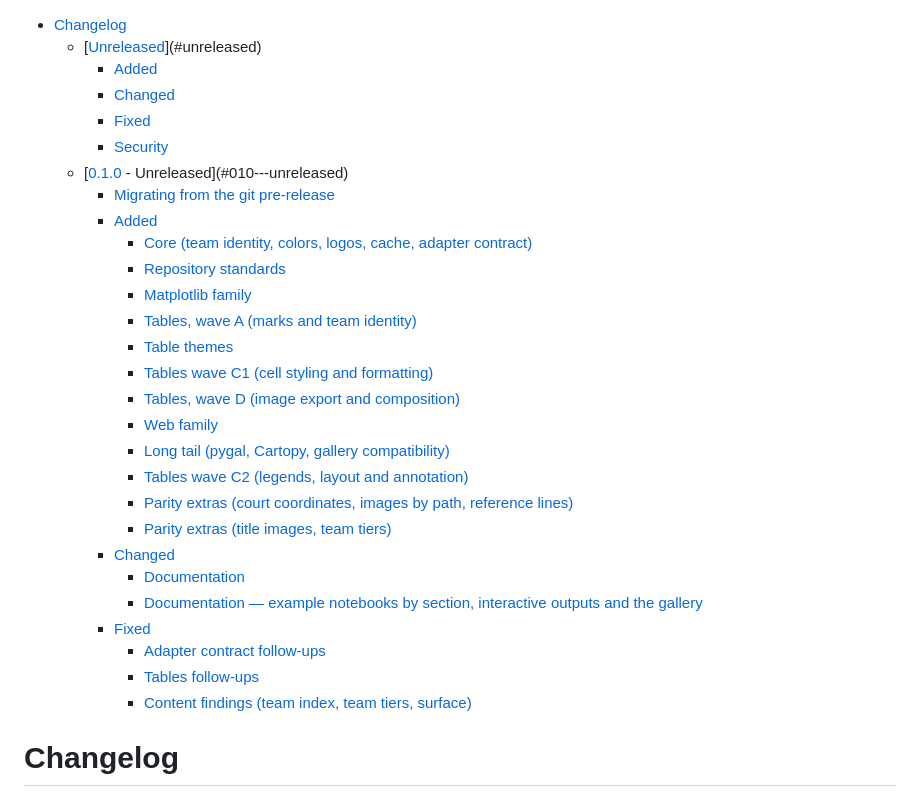
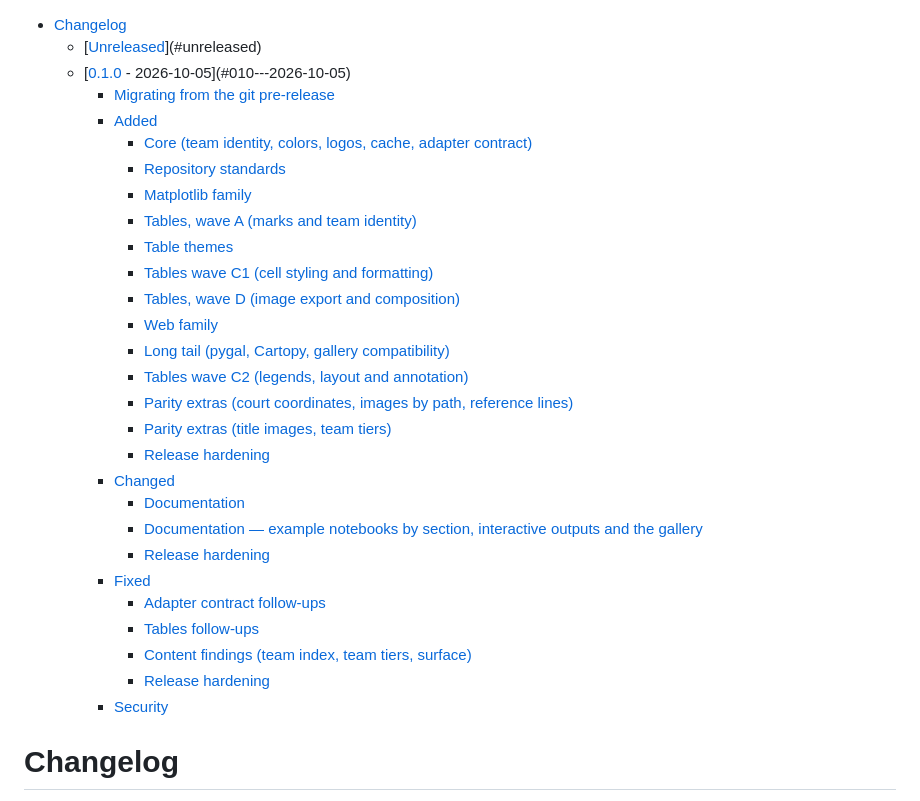
Before and after one commit to sportsdataverse/sdvplot, a Markdown page: CHANGELOG.md, the part around the change. Drawn GitHub-style.

Commit message:
docs(changelog): mirror the v0.1.0 cut to the docs site

```diff
--- a/CHANGELOG.md
+++ b/CHANGELOG.md
@@ -3,13 +3,9 @@
 
 - [Changelog](#changelog)
   - [[Unreleased]](#unreleased)
+  - [[0.1.0] - 2026-10-05](#010---2026-10-05)
+    - [Migrating from the git pre-release](#migrating-from-the-git-pre-release)
     - [Added](#added)
-    - [Changed](#changed)
-    - [Fixed](#fixed)
-    - [Security](#security)
-  - [[0.1.0] - Unreleased](#010---unreleased)
-    - [Migrating from the git pre-release](#migrating-from-the-git-pre-release)
-    - [Added](#added-1)
       - [Core (team identity, colors, logos, cache, adapter contract)](#core-team-identity-colors-logos-cache-adapter-contract)
       - [Repository standards](#repository-standards)
       - [Matplotlib family](#matplotlib-family)
@@ -22,13 +18,17 @@
       - [Tables wave C2 (legends, layout and annotation)](#tables-wave-c2-legends-layout-and-annotation)
       - [Parity extras (court coordinates, images by path, reference lines)](#parity-extras-court-coordinates-images-by-path-reference-lines)
       - [Parity extras (title images, team tiers)](#parity-extras-title-images-team-tiers)
-    - [Changed](#changed-1)
+      - [Release hardening](#release-hardening)
+    - [Changed](#changed)
       - [Documentation](#documentation)
       - [Documentation — example notebooks by section, interactive outputs and the gallery](#documentation--example-notebooks-by-section-interactive-outputs-and-the-gallery)
-    - [Fixed](#fixed-1)
+      - [Release hardening](#release-hardening-1)
+    - [Fixed](#fixed)
       - [Adapter contract follow-ups](#adapter-contract-follow-ups)
       - [Tables follow-ups](#tables-follow-ups)
       - [Content findings (team index, team tiers, surface)](#content-findings-team-index-team-tiers-surface)
+      - [Release hardening](#release-hardening-2)
+    - [Security](#security)
 
 <!-- END doctoc generated TOC please keep comment here to allow auto update -->
 
```
Also changed, not shown: 1 other file.
